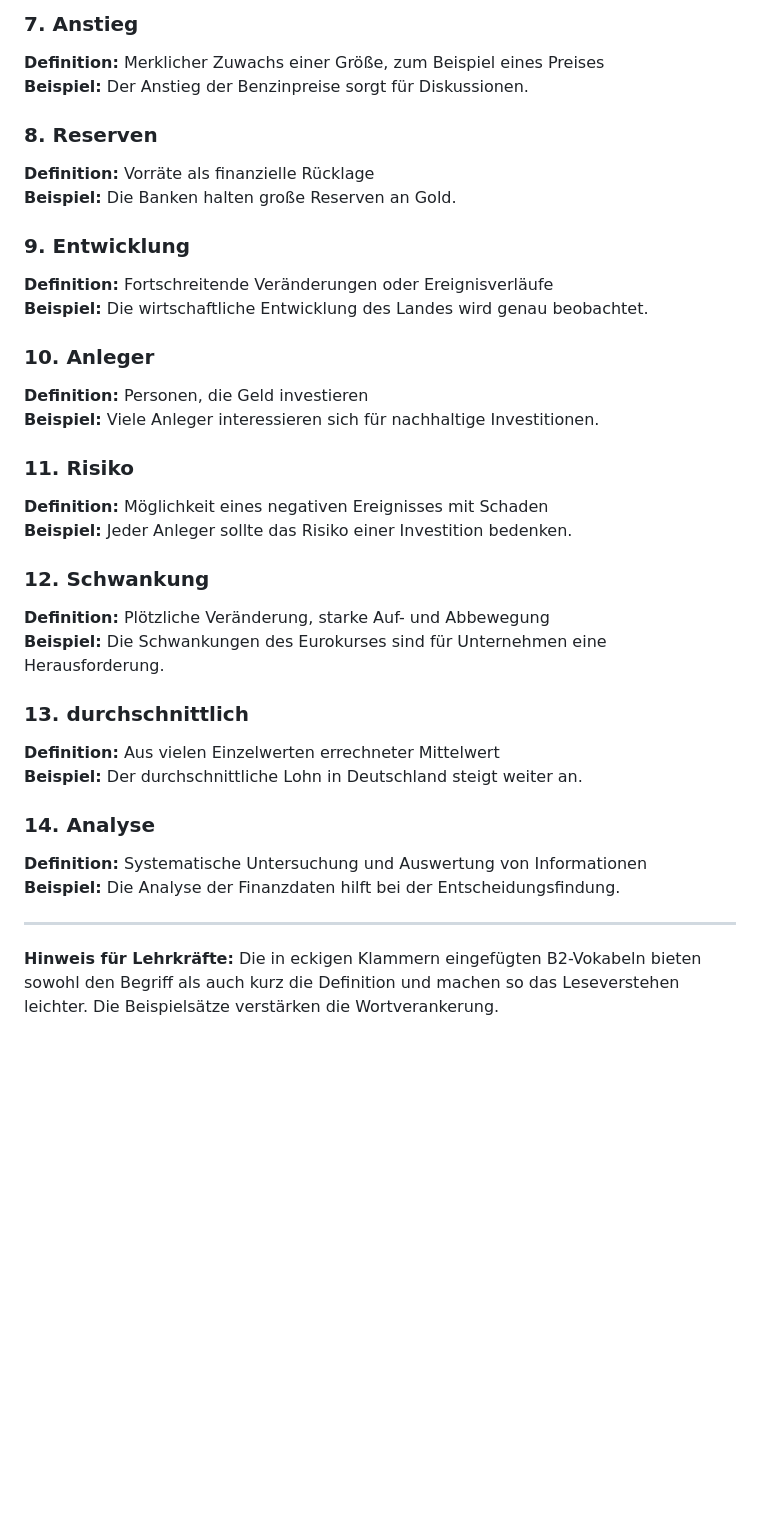
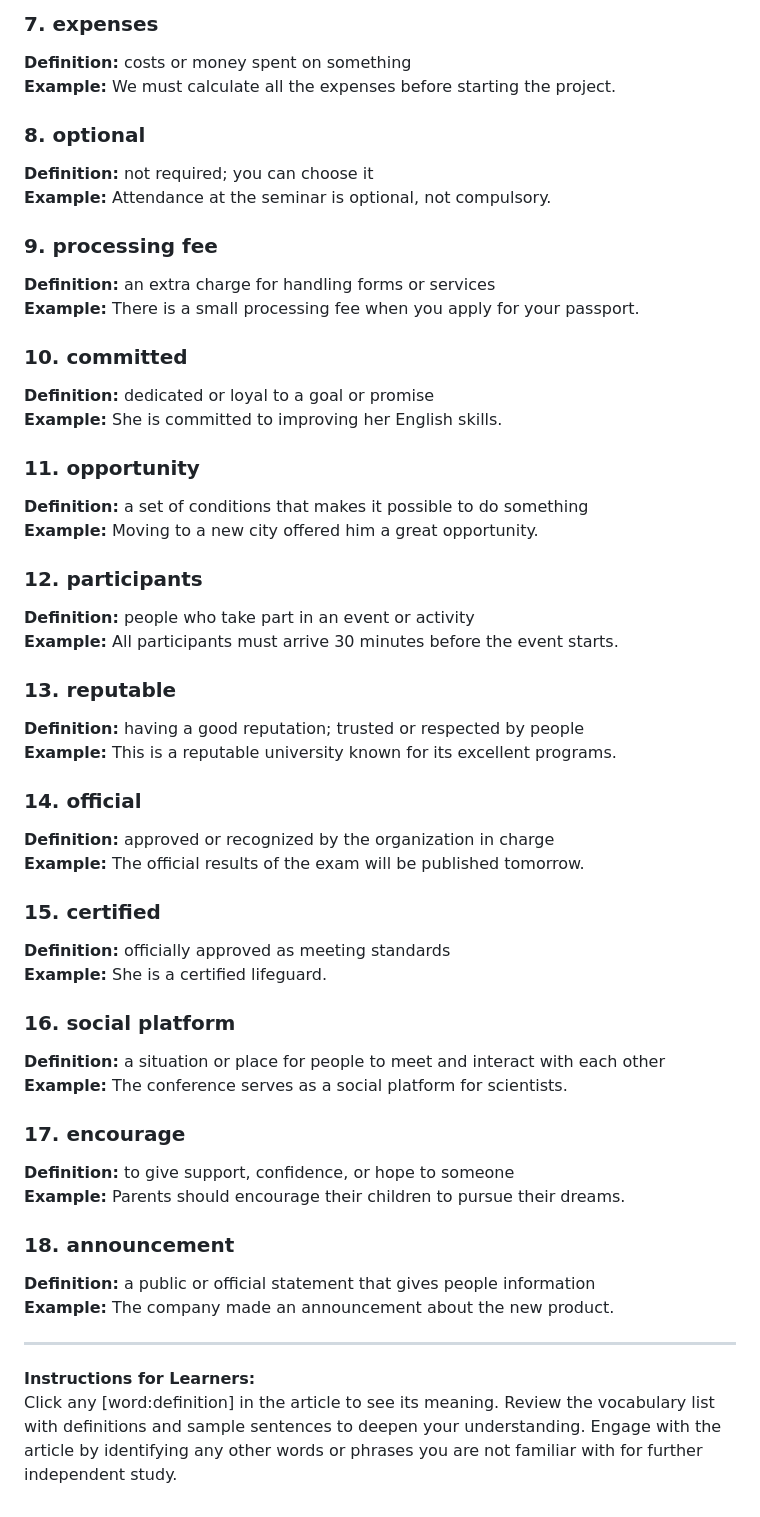
Before and after one commit to seung-gu/opad, a Markdown page: output/adapted_reading_material.md, the part around one of its changes. Drawn GitHub-style; blank space fills up the shorter version.

Commit message:
Update reading material: Bowling competition 2026

```diff
--- a/output/adapted_reading_material.md
+++ b/output/adapted_reading_material.md
@@ -68,36 +55,53 @@ Insgesamt ist die Goldpreis-[Prognose:Vorhersage über zukünftige Entwicklungen
 
-### 7. Anstieg
-**Definition:** Merklicher Zuwachs einer Größe, zum Beispiel eines Preises
-**Beispiel:** Der Anstieg der Benzinpreise sorgt für Diskussionen.
+### 7. expenses
+**Definition:** costs or money spent on something
+**Example:** We must calculate all the expenses before starting the project.
 
-### 8. Reserven
-**Definition:** Vorräte als finanzielle Rücklage
-**Beispiel:** Die Banken halten große Reserven an Gold.
+### 8. optional
+**Definition:** not required; you can choose it
+**Example:** Attendance at the seminar is optional, not compulsory.
 
-### 9. Entwicklung
-**Definition:** Fortschreitende Veränderungen oder Ereignisverläufe
-**Beispiel:** Die wirtschaftliche Entwicklung des Landes wird genau beobachtet.
+### 9. processing fee
+**Definition:** an extra charge for handling forms or services
+**Example:** There is a small processing fee when you apply for your passport.
 
-### 10. Anleger
-**Definition:** Personen, die Geld investieren
-**Beispiel:** Viele Anleger interessieren sich für nachhaltige Investitionen.
+### 10. committed
+**Definition:** dedicated or loyal to a goal or promise
+**Example:** She is committed to improving her English skills.
 
-### 11. Risiko
-**Definition:** Möglichkeit eines negativen Ereignisses mit Schaden
-**Beispiel:** Jeder Anleger sollte das Risiko einer Investition bedenken.
+### 11. opportunity
+**Definition:** a set of conditions that makes it possible to do something
+**Example:** Moving to a new city offered him a great opportunity.
 
-### 12. Schwankung
-**Definition:** Plötzliche Veränderung, starke Auf- und Abbewegung
-**Beispiel:** Die Schwankungen des Eurokurses sind für Unternehmen eine Herausforderung.
+### 12. participants
+**Definition:** people who take part in an event or activity
+**Example:** All participants must arrive 30 minutes before the event starts.
 
-### 13. durchschnittlich
-**Definition:** Aus vielen Einzelwerten errechneter Mittelwert
-**Beispiel:** Der durchschnittliche Lohn in Deutschland steigt weiter an.
+### 13. reputable
+**Definition:** having a good reputation; trusted or respected by people
+**Example:** This is a reputable university known for its excellent programs.
 
-### 14. Analyse
-**Definition:** Systematische Untersuchung und Auswertung von Informationen
-**Beispiel:** Die Analyse der Finanzdaten hilft bei der Entscheidungsfindung.
+### 14. official
+**Definition:** approved or recognized by the organization in charge
+**Example:** The official results of the exam will be published tomorrow.
+
+### 15. certified
+**Definition:** officially approved as meeting standards
+**Example:** She is a certified lifeguard.
+
+### 16. social platform
+**Definition:** a situation or place for people to meet and interact with each other
+**Example:** The conference serves as a social platform for scientists.
+
+### 17. encourage
+**Definition:** to give support, confidence, or hope to someone
+**Example:** Parents should encourage their children to pursue their dreams.
+
+### 18. announcement
+**Definition:** a public or official statement that gives people information
+**Example:** The company made an announcement about the new product.
 
 ---
 
-**Hinweis für Lehrkräfte:** Die in eckigen Klammern eingefügten B2-Vokabeln bieten sowohl den Begriff als auch kurz die Definition und machen so das Leseverstehen leichter. Die Beispielsätze verstärken die Wortverankerung.
+**Instructions for Learners:**
+Click any [word:definition] in the article to see its meaning. Review the vocabulary list with definitions and sample sentences to deepen your understanding. Engage with the article by identifying any other words or phrases you are not familiar with for further independent study.
```
Also changed, not shown: other parts of output/adapted_reading_material.md (+34 -47 lines), web/public/adapted_reading_material.md (+76 -72 lines).
